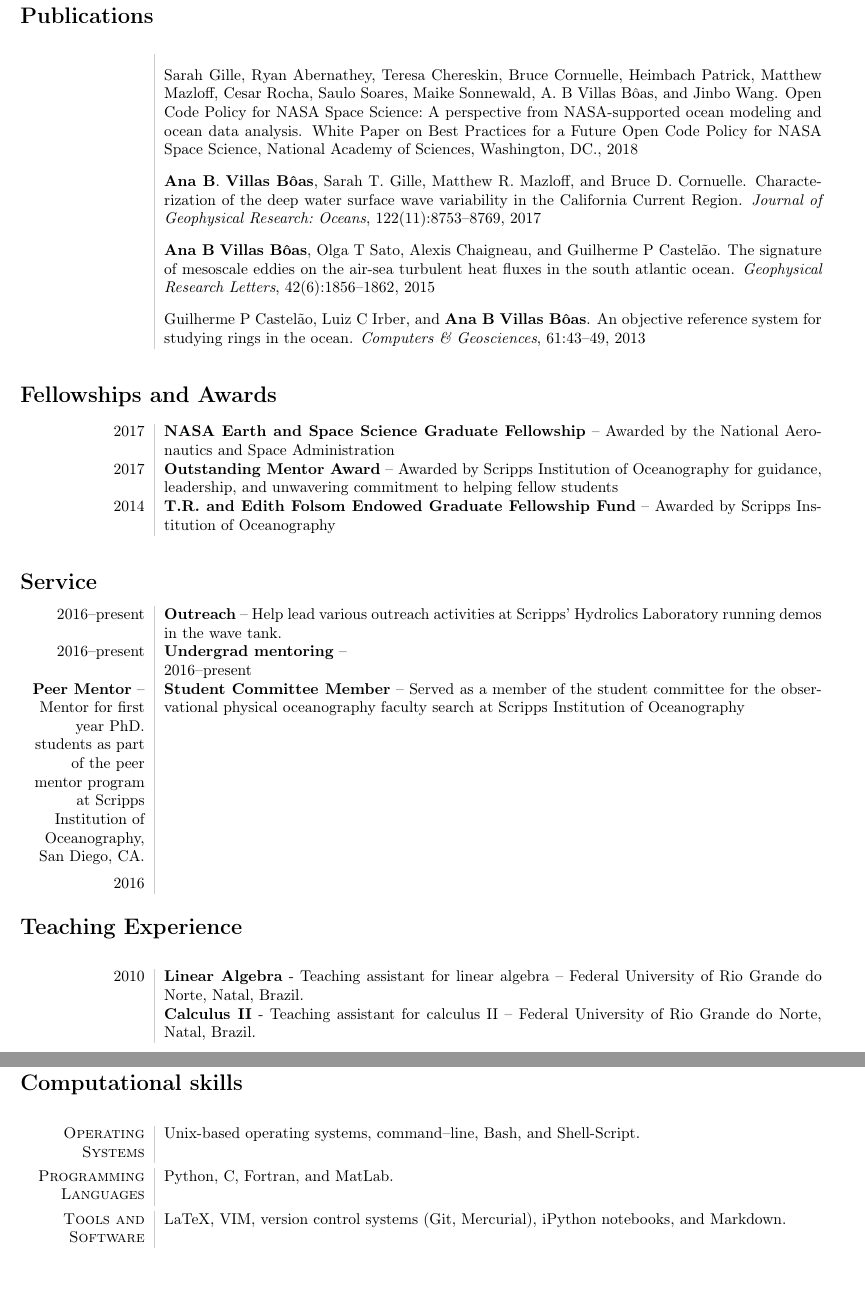
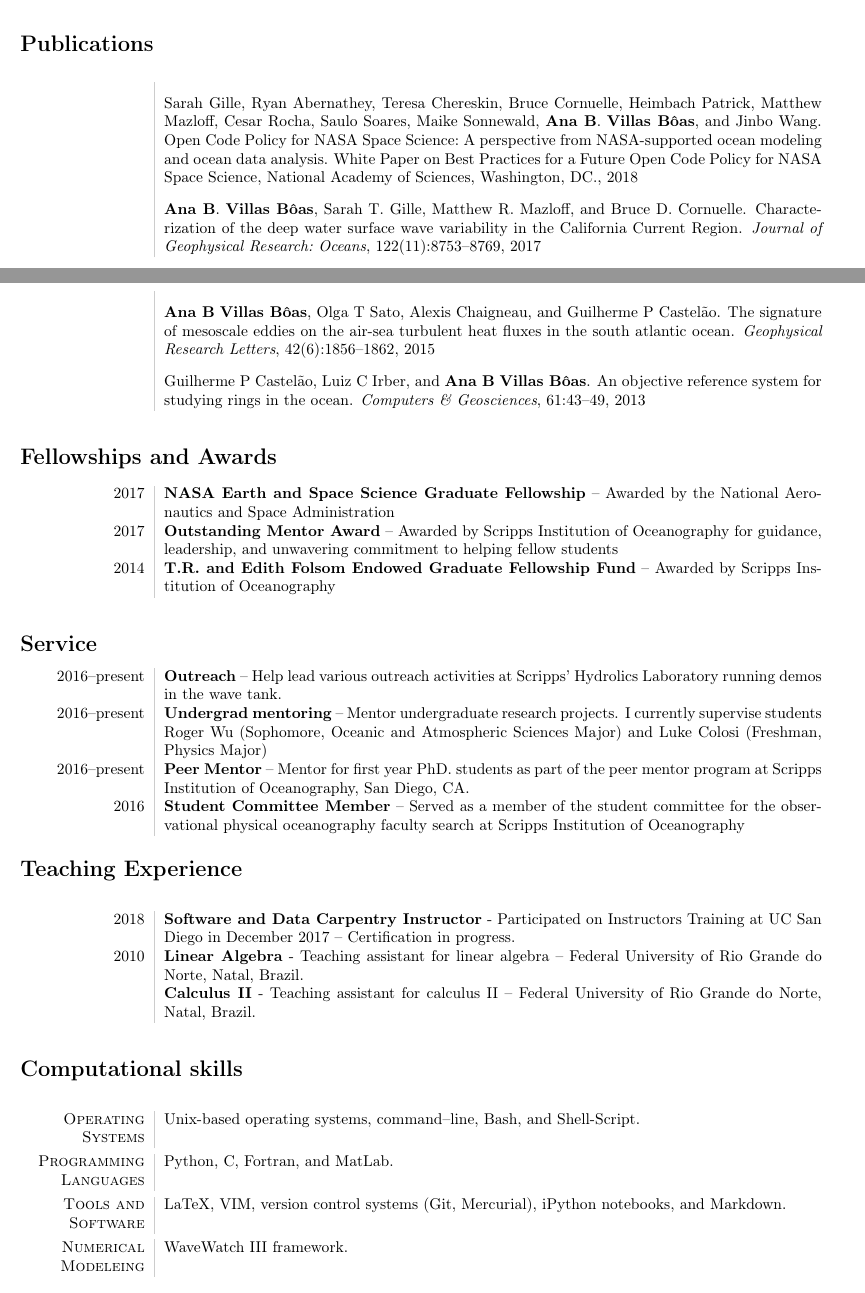
Before and after one commit to biavillas/villasboas_cv, a LaTeX CV (cv_villasboas.tex, which reads publication.bib): two parts of pages 2 and 3 of 3 before the commit and two parts of pages 1 and 2 of 3 after it, joined at a grey line, cut so that both start at the same text. Compiled offline with pdfLaTeX.

Commit message:
fix typos and style

```diff
--- a/cv_villasboas.tex
+++ b/cv_villasboas.tex
@@ -1,5 +1,5 @@
 \documentclass[10pt]{article}
-\usepackage[top=2cm, bottom=1cm, left=1.5cm, right=1.5cm]{geometry}
+\usepackage[top=1.5cm, bottom=.5cm, left=1.5cm, right=1.5cm]{geometry}
 \usepackage{array, xcolor}
 \usepackage{bibentry}
 \usepackage{natbib}
@@ -87,14 +87,16 @@ eddies from satellite altimetry data''}}.\\
 on the dynamics of well-mixed estuaries.\\
 \end{tabular}
 \vspace{.3cm}
-
+\section*{Publications}
+\vspace{.3cm}
 \bibliographystyle{plain}
 \nobibliography{publication.bib}
-\section*{Publications}
-\vspace{.3cm}
 \begin{tabular}{L!{\VRule}R}
 &\bibentry{opencode}\\[5pt]
 &\bibentry{villasboas2017california}\\[5pt]
+\end{tabular}
+\newline \noindent
+\begin{tabular}{L!{\VRule}R}
 &\bibentry{villas2015signature}\\[5pt]
 &\bibentry{castelao2013objective}\\[5pt]
 \end{tabular}
@@ -114,7 +116,7 @@ on the dynamics of well-mixed estuaries.\\
 \begin{tabular}{L!{\VRule}R}
 2016--present & \textbf{Outreach} -- Help lead various outreach activities at Scripps' Hydrolics Laboratory running demos in the wave tank.\\[5pt]
 
-2016--present & \textbf{Undergrad mentoring} --
+2016--present & \textbf{Undergrad mentoring} -- Mentor undergraduate research projects. I currently supervise students Roger Wu (Sophomore, Oceanic and Atmospheric Sciences Major) and Luke Colosi (Freshman, Physics Major)\\[5pt]
 
 2016--present & \textbf{Peer Mentor} -- Mentor for first year PhD. students as part of the  peer mentor program at Scripps Institution of Oceanography, San Diego, CA.\\[5pt]
 
@@ -132,6 +134,7 @@ on the dynamics of well-mixed estuaries.\\
 \section*{Teaching Experience}
 \vspace{.3cm}
 \begin{tabular}{L!{\VRule}R}
+2018 & \textbf{Software and Data Carpentry Instructor} - Participated on Instructors Training at UC San Diego in December 2017 -- Certification in progress.\\[5pt]
 2010 & \textbf{Linear Algebra} - Teaching assistant for linear algebra -- Federal University of Rio Grande do Norte, Natal, Brazil.\\[5pt]
 & \textbf{Calculus II} - Teaching assistant for calculus II -- Federal University of Rio Grande do Norte, Natal, Brazil.\\
 \end{tabular}
@@ -154,6 +157,12 @@ operating systems, command--line, Bash, and Shell-Script. \\
 \begin{tabular}{L!{\VRule}R}
 \textsc{Tools and Software}& LaTeX, VIM, version control systems (Git, Mercurial), iPython notebooks, and Markdown. \\
 \end{tabular}
+\newline \noindent
+\newline \noindent
+\begin{tabular}{L!{\VRule}R}
+\textsc{Numerical Modeleing}& WaveWatch III framework. \\
+\end{tabular}
+
 
 \vspace{.5cm}
 \section*{Languages}
--- a/publication.bib
+++ b/publication.bib
@@ -35,7 +35,7 @@ year = {2017},
 
 @unpublished{opencode,
   title={{O}pen {C}ode {P}olicy for {NASA} {S}pace {S}cience: {A} perspective from {NASA}-supported ocean modeling and ocean data analysis},
-  author={Gille, Sarah and Abernathey, Ryan and Chereskin, Teresa and Cornuelle, Bruce  and Heimbach Patrick and Mazloff, Matthew and Rocha, Cesar and Soares, Saulo and Sonnewald, Maike  and Villas B\^{o}as, A. B and Wang, Jinbo},
+  author={Gille, Sarah and Abernathey, Ryan and Chereskin, Teresa and Cornuelle, Bruce  and Heimbach Patrick and Mazloff, Matthew and Rocha, Cesar and Soares, Saulo and Sonnewald, Maike  and \textbf{Villas B\^{o}as}, \textbf{Ana B}. and Wang, Jinbo},
   year={2018},
   note={White Paper on Best Practices for a Future Open Code Policy for NASA Space Science, National Academy of Sciences, Washington, DC.}
 }
```
Also changed, not shown: cv_villasboas.tex (3 more changed lines).
